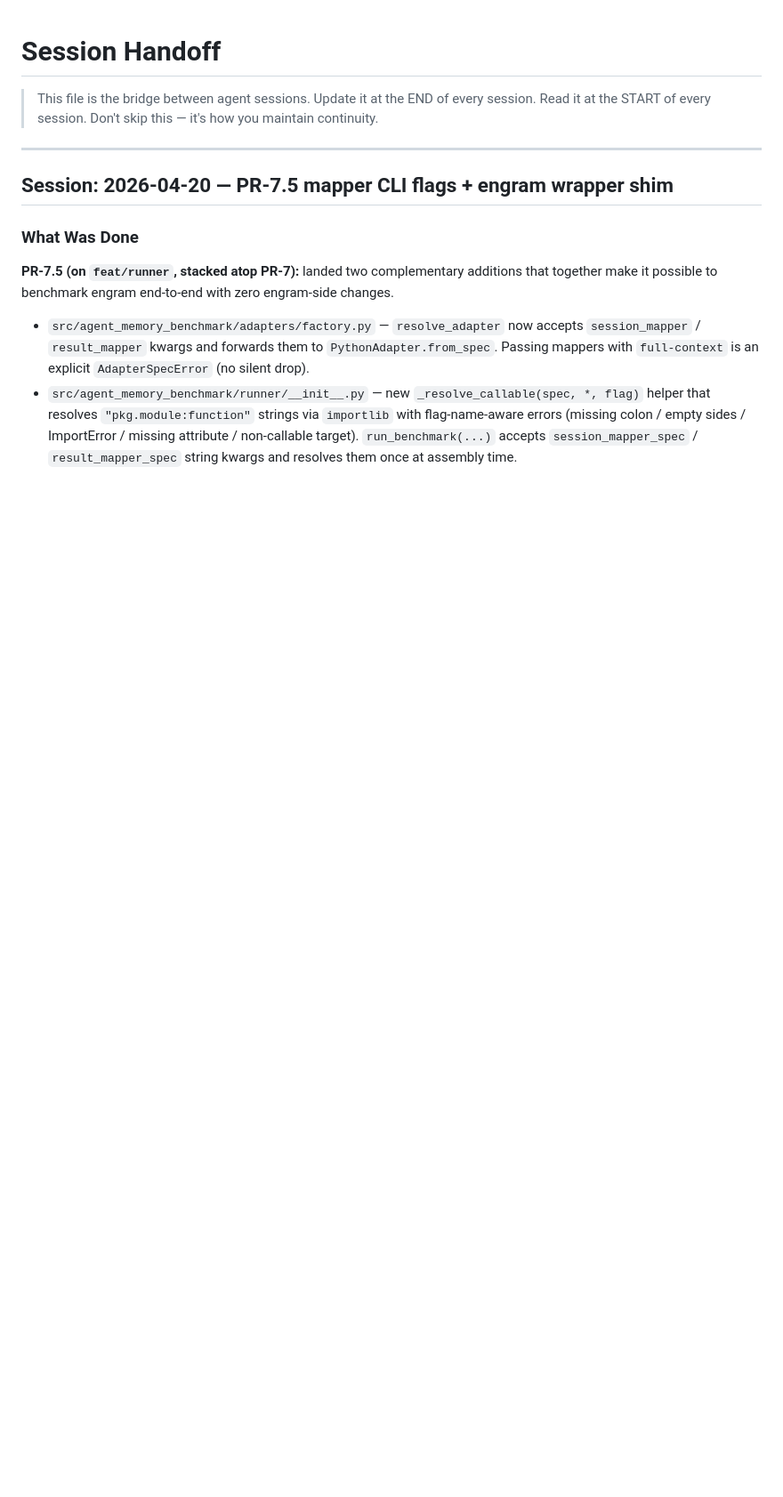
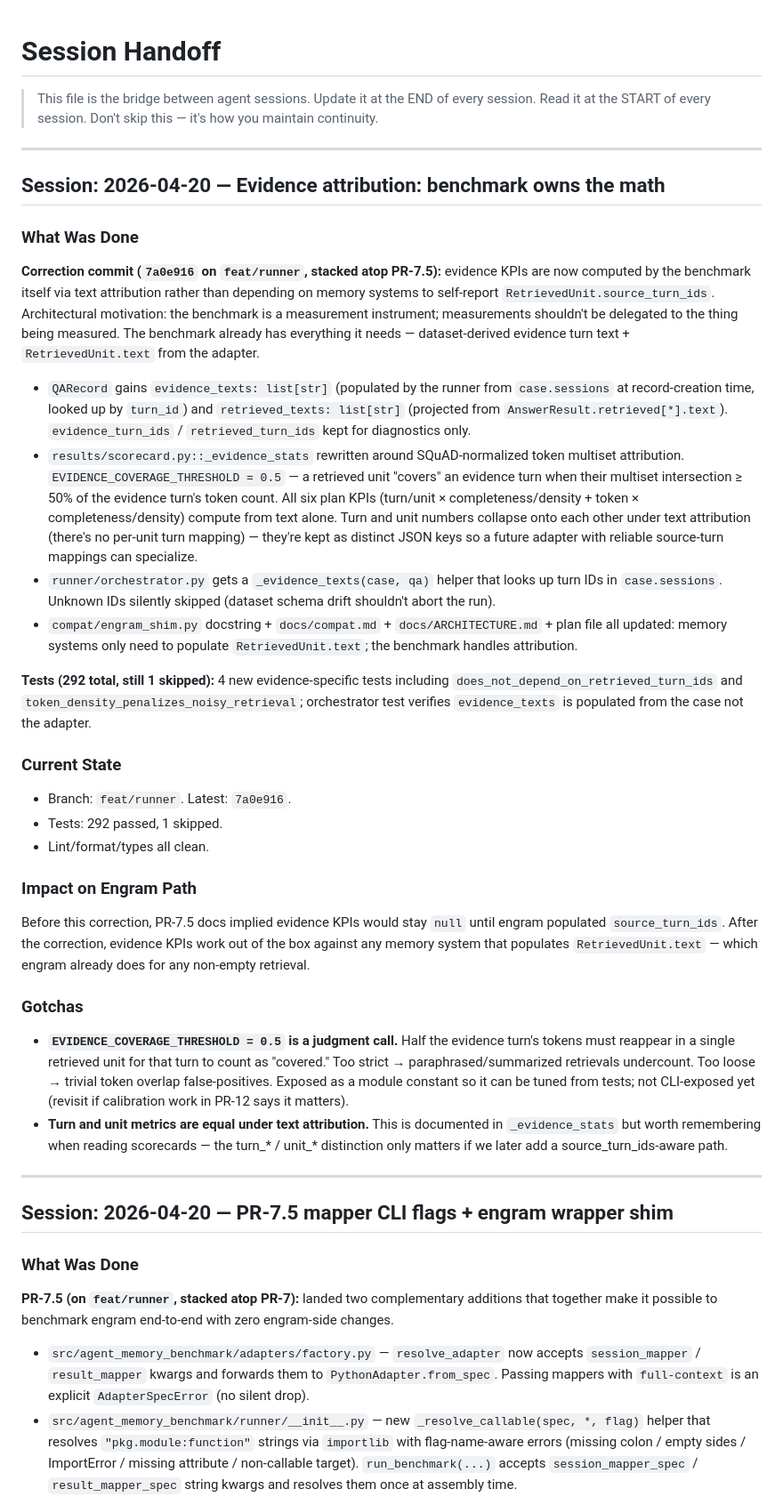
Before and after one commit to rtuosto/agent-memory-benchmark, a Markdown page: .agent/session-handoff.md, the part around the change. Shown at 89% size. Drawn GitHub-style; blank space fills up the shorter version.

Commit message:
chore(handoff): record evidence-attribution refactor
Co-Authored-By: Claude Opus 4.7 (1M context) <noreply@anthropic.com>

```diff
--- a/.agent/session-handoff.md
+++ b/.agent/session-handoff.md
@@ -2,6 +2,36 @@
 
 > This file is the bridge between agent sessions. Update it at the END of every session.
 > Read it at the START of every session. Don't skip this — it's how you maintain continuity.
+
+---
+
+## Session: 2026-04-20 — Evidence attribution: benchmark owns the math
+
+### What Was Done
+
+**Correction commit (`7a0e916` on `feat/runner`, stacked atop PR-7.5):** evidence KPIs are now computed by the benchmark itself via text attribution rather than depending on memory systems to self-report `RetrievedUnit.source_turn_ids`. Architectural motivation: the benchmark is a measurement instrument; measurements shouldn't be delegated to the thing being measured. The benchmark already has everything it needs — dataset-derived evidence turn text + `RetrievedUnit.text` from the adapter.
+
+- `QARecord` gains `evidence_texts: list[str]` (populated by the runner from `case.sessions` at record-creation time, looked up by `turn_id`) and `retrieved_texts: list[str]` (projected from `AnswerResult.retrieved[*].text`). `evidence_turn_ids` / `retrieved_turn_ids` kept for diagnostics only.
+- `results/scorecard.py::_evidence_stats` rewritten around SQuAD-normalized token multiset attribution. `EVIDENCE_COVERAGE_THRESHOLD = 0.5` — a retrieved unit "covers" an evidence turn when their multiset intersection ≥ 50% of the evidence turn's token count. All six plan KPIs (turn/unit × completeness/density + token × completeness/density) compute from text alone. Turn and unit numbers collapse onto each other under text attribution (there's no per-unit turn mapping) — they're kept as distinct JSON keys so a future adapter with reliable source-turn mappings can specialize.
+- `runner/orchestrator.py` gets a `_evidence_texts(case, qa)` helper that looks up turn IDs in `case.sessions`. Unknown IDs silently skipped (dataset schema drift shouldn't abort the run).
+- `compat/engram_shim.py` docstring + `docs/compat.md` + `docs/ARCHITECTURE.md` + plan file all updated: memory systems only need to populate `RetrievedUnit.text`; the benchmark handles attribution.
+
+**Tests (292 total, still 1 skipped):** 4 new evidence-specific tests including `does_not_depend_on_retrieved_turn_ids` and `token_density_penalizes_noisy_retrieval`; orchestrator test verifies `evidence_texts` is populated from the case not the adapter.
+
+### Current State
+
+- Branch: `feat/runner`. Latest: `7a0e916`.
+- Tests: 292 passed, 1 skipped.
+- Lint/format/types all clean.
+
+### Impact on Engram Path
+
+Before this correction, PR-7.5 docs implied evidence KPIs would stay `null` until engram populated `source_turn_ids`. After the correction, evidence KPIs work out of the box against any memory system that populates `RetrievedUnit.text` — which engram already does for any non-empty retrieval.
+
+### Gotchas
+
+- **`EVIDENCE_COVERAGE_THRESHOLD = 0.5` is a judgment call.** Half the evidence turn's tokens must reappear in a single retrieved unit for that turn to count as "covered." Too strict → paraphrased/summarized retrievals undercount. Too loose → trivial token overlap false-positives. Exposed as a module constant so it can be tuned from tests; not CLI-exposed yet (revisit if calibration work in PR-12 says it matters).
+- **Turn and unit metrics are equal under text attribution.** This is documented in `_evidence_stats` but worth remembering when reading scorecards — the turn_* / unit_* distinction only matters if we later add a source_turn_ids-aware path.
 
 ---
 
```
